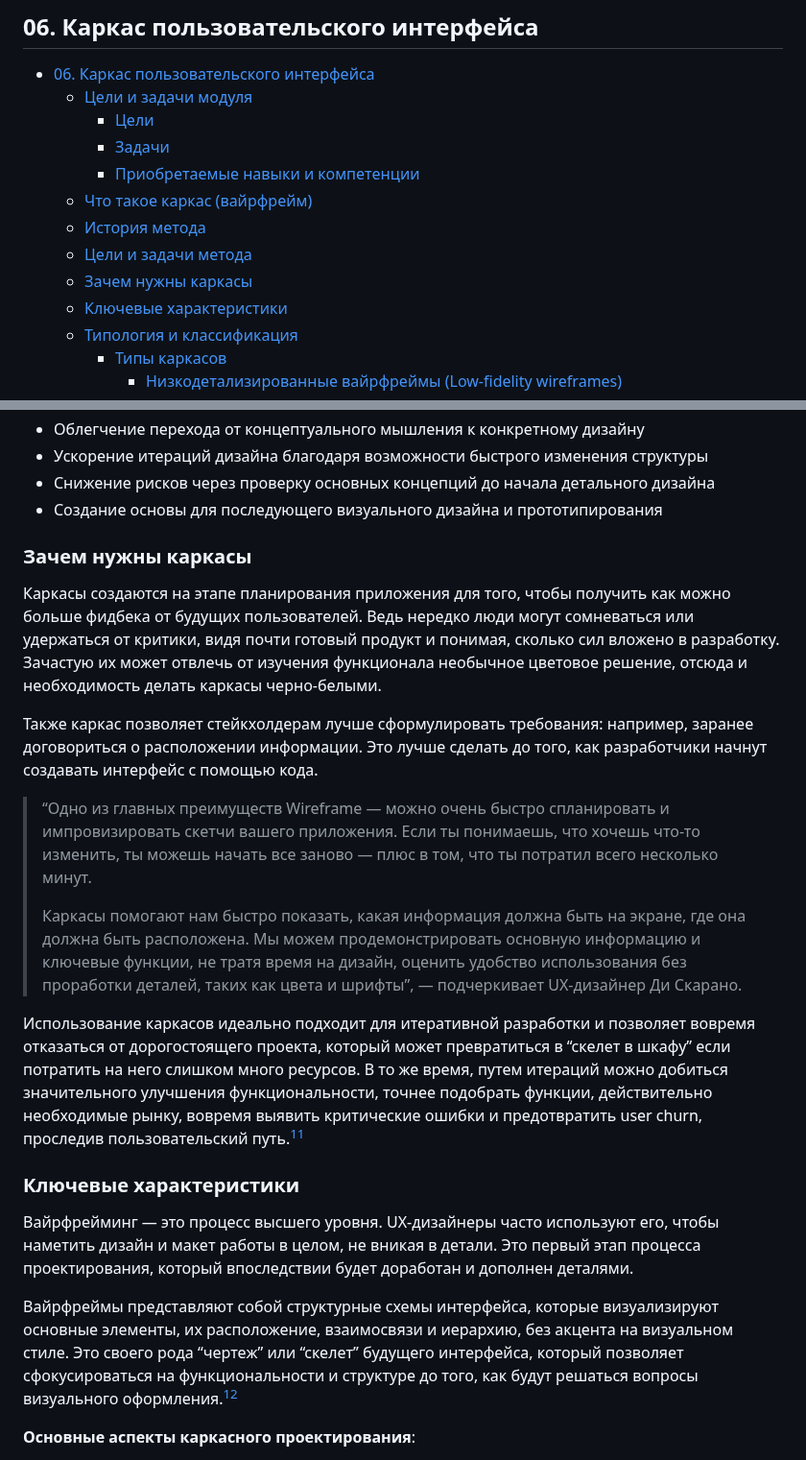
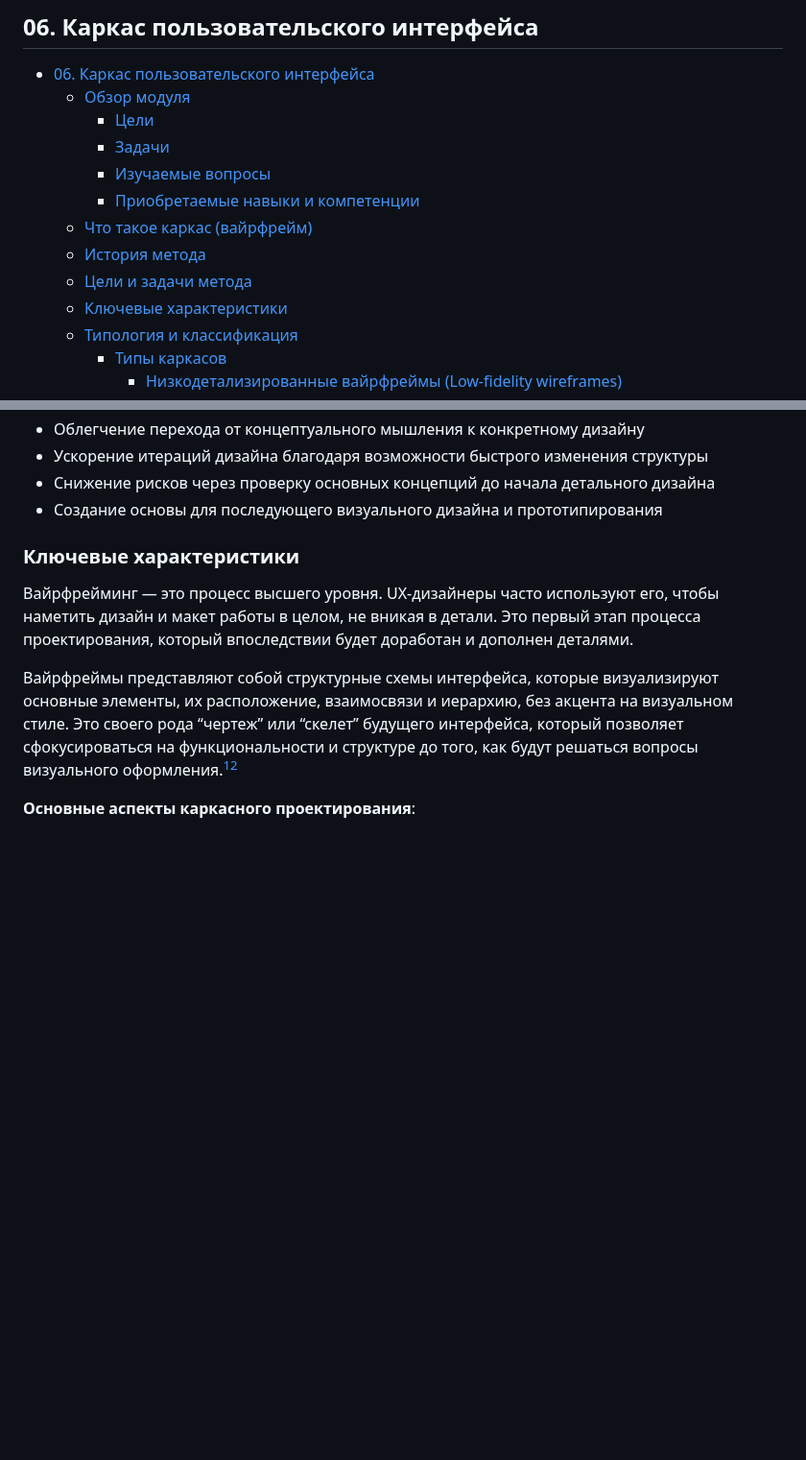
Before and after one commit to edu-top/68c8071d63e4ad8e0adf4601, a Markdown page: wiki/06_wireframing.md, 2 parts joined by grey strips. Shown at 96% size. Rendered like a GitHub page; blank space fills up the shorter version.

```diff
--- a/wiki/06_wireframing.md
+++ b/wiki/06_wireframing.md
@@ -1,14 +1,14 @@
 ## 06. Каркас пользовательского интерфейса
 
 - [06. Каркас пользовательского интерфейса](#06-каркас-пользовательского-интерфейса)
-  - [Цели и задачи модуля](#цели-и-задачи-модуля)
+  - [Обзор модуля](#обзор-модуля)
     - [Цели](#цели)
     - [Задачи](#задачи)
+    - [Изучаемые вопросы](#изучаемые-вопросы)
     - [Приобретаемые навыки и компетенции](#приобретаемые-навыки-и-компетенции)
   - [Что такое каркас (вайрфрейм)](#что-такое-каркас-вайрфрейм)
   - [История метода](#история-метода)
   - [Цели и задачи метода](#цели-и-задачи-метода)
-  - [Зачем нужны каркасы](#зачем-нужны-каркасы)
   - [Ключевые характеристики](#ключевые-характеристики)
   - [Типология и классификация](#типология-и-классификация)
     - [Типы каркасов](#типы-каркасов)
@@ -121,17 +178,6 @@ Wireframes, возможно, ведут происхождение из авт
 - Ускорение итераций дизайна благодаря возможности быстрого изменения структуры
 - Снижение рисков через проверку основных концепций до начала детального дизайна
 - Создание основы для последующего визуального дизайна и прототипирования
-
-### Зачем нужны каркасы
-Каркасы создаются на этапе планирования приложения для того, чтобы получить как можно больше фидбека от будущих пользователей. Ведь нередко люди могут сомневаться или удержаться от критики, видя почти готовый продукт и понимая, сколько сил вложено в разработку. Зачастую их может отвлечь от изучения функционала необычное цветовое решение, отсюда и необходимость делать каркасы черно-белыми.
-
-Также каркас позволяет стейкхолдерам лучше сформулировать требования: например, заранее договориться о расположении информации. Это лучше сделать до того, как разработчики начнут создавать интерфейс с помощью кода.
-
-> “Одно из главных преимуществ Wireframe — можно очень быстро спланировать и импровизировать скетчи вашего приложения. Если ты понимаешь, что хочешь что-то изменить, ты можешь начать все заново — плюс в том, что ты потратил всего несколько минут.
->
-> Каркасы помогают нам быстро показать, какая информация должна быть на экране, где она должна быть расположена. Мы можем продемонстрировать основную информацию и ключевые функции, не тратя время на дизайн, оценить удобство использования без проработки деталей, таких как цвета и шрифты”, — подчеркивает UX-дизайнер Ди Скарано.
-
-Использование каркасов идеально подходит для итеративной разработки и позволяет вовремя отказаться от дорогостоящего проекта, который может превратиться в “скелет в шкафу” если потратить на него слишком много ресурсов. В то же время, путем итераций можно добиться значительного улучшения функциональности, точнее подобрать функции, действительно необходимые рынку, вовремя выявить критические ошибки и предотвратить user churn, проследив пользовательский путь.[^kak-izbavitsya-ot-skeletov-v-shkafu-gajd-po-wireframe]
 
 ### Ключевые характеристики
 Вайрфрейминг — это процесс высшего уровня. UX-дизайнеры часто используют его, чтобы наметить дизайн и макет работы в целом, не вникая в детали. Это первый этап процесса проектирования, который впоследствии будет доработан и дополнен деталями.
```
Also changed, not shown: other parts of wiki/06_wireframing.md (+59 -2 lines).
